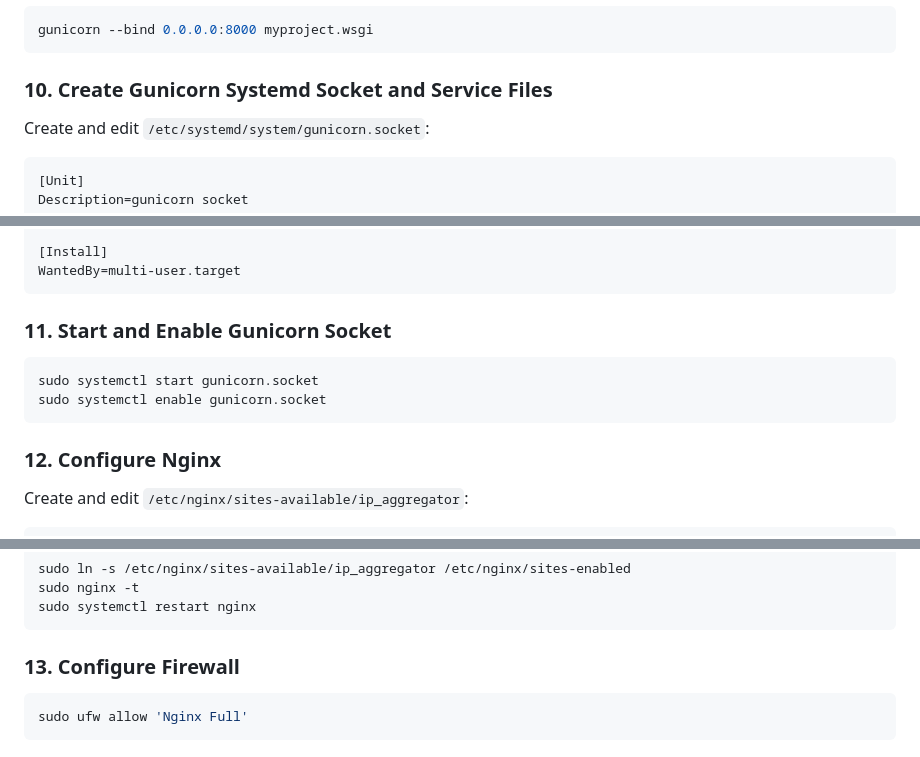
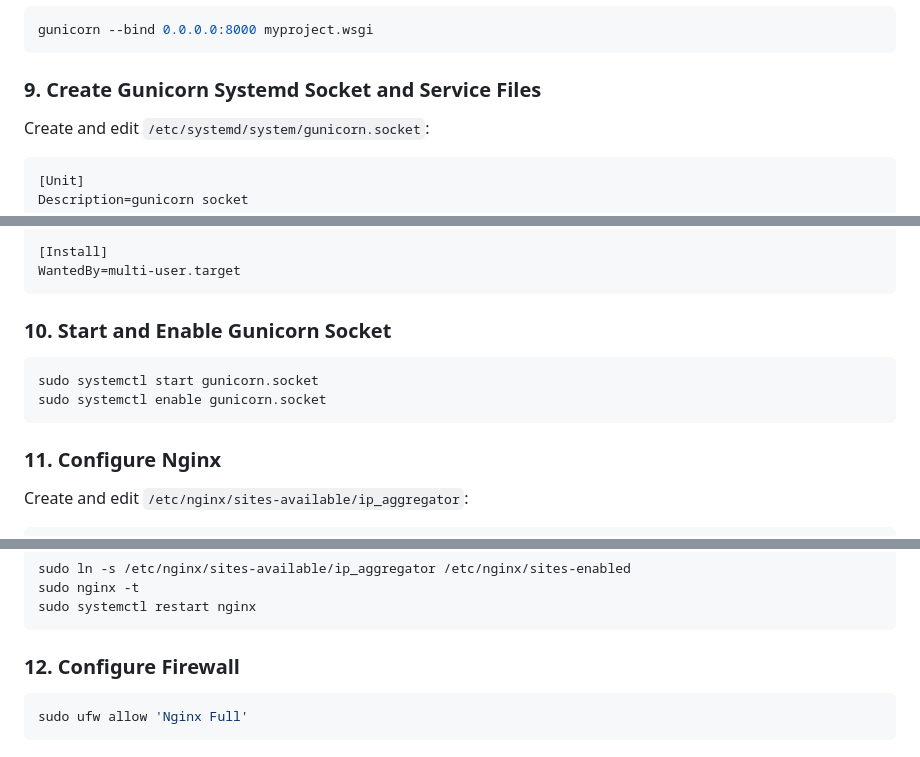
Before and after one commit to carlosj1999/IP_Aggregator, a Markdown page: README.md, 3 parts joined by grey strips. Rendered like a GitHub page.

````diff
--- a/README.md
+++ b/README.md
@@ -104,7 +76,7 @@ python manage.py collectstatic
 gunicorn --bind 0.0.0.0:8000 myproject.wsgi
 ```
 
-### 10. Create Gunicorn Systemd Socket and Service Files
+### 9. Create Gunicorn Systemd Socket and Service Files
 
 Create and edit `/etc/systemd/system/gunicorn.socket`:
 
@@ -141,14 +113,14 @@ ExecStart=/home/your_username/ip_aggregator/env/bin/gunicorn \
 WantedBy=multi-user.target
 ```
 
-### 11. Start and Enable Gunicorn Socket
+### 10. Start and Enable Gunicorn Socket
 
 ```bash
 sudo systemctl start gunicorn.socket
 sudo systemctl enable gunicorn.socket
 ```
 
-### 12. Configure Nginx
+### 11. Configure Nginx
 
 Create and edit `/etc/nginx/sites-available/ip_aggregator`:
 
@@ -177,7 +149,7 @@ sudo nginx -t
 sudo systemctl restart nginx
 ```
 
-### 13. Configure Firewall
+### 12. Configure Firewall
 
 ```bash
 sudo ufw allow 'Nginx Full'
````
Also changed, not shown: other parts of README.md (+10 -38 lines).
